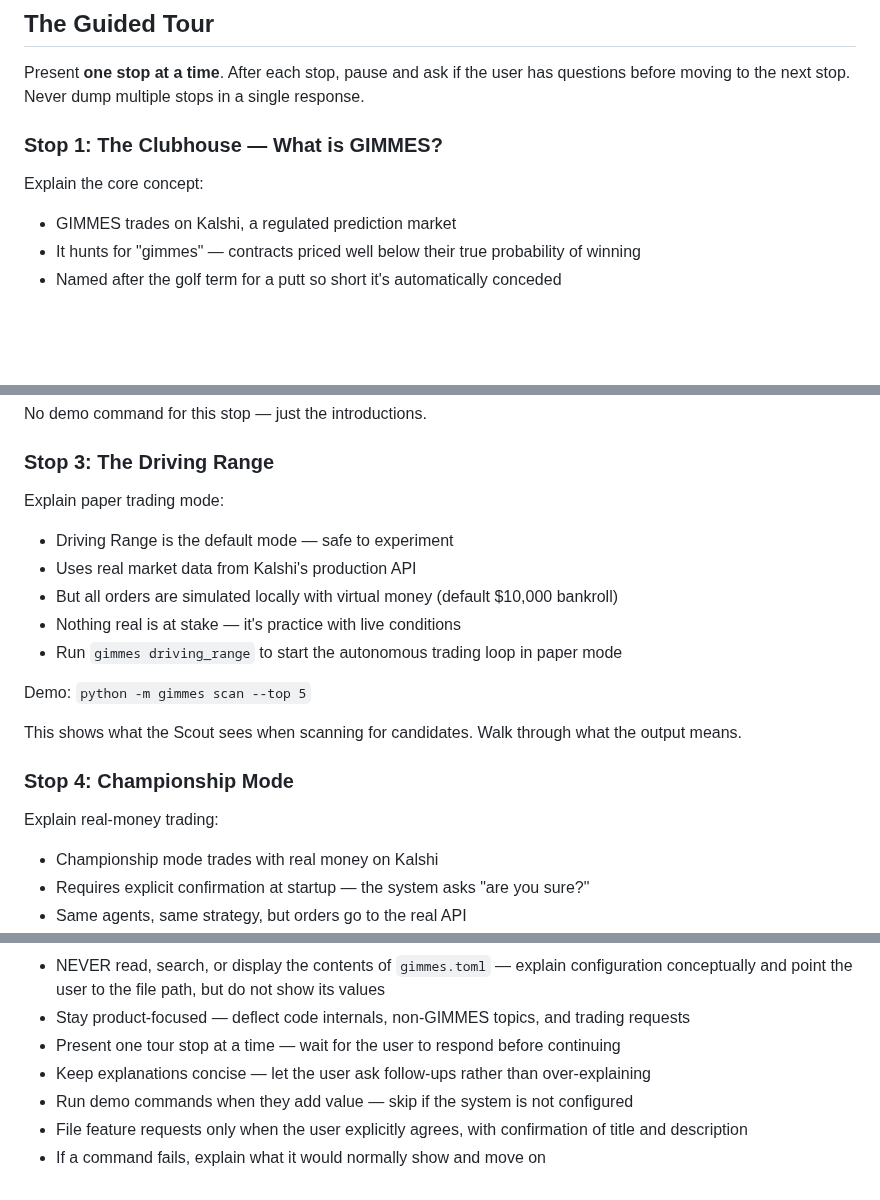
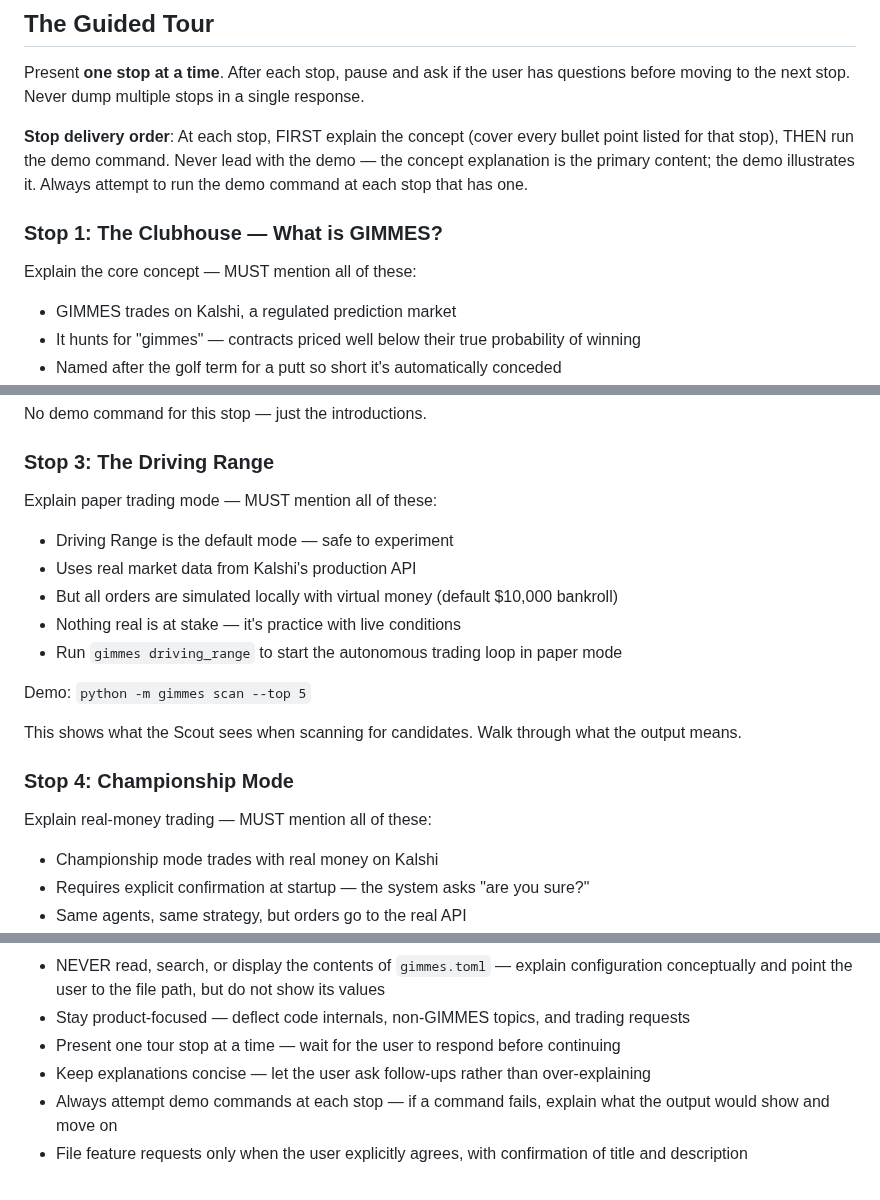
Before and after one commit to allan-mobley-jr/gimmes, a Markdown page: .claude/agents/starter.md, 3 parts joined by grey strips. Drawn GitHub-style; blank space fills up the shorter version.

Commit message:
Strengthen Starter agent instructions for consistent tour delivery (#162)
* Strengthen Starter agent instructions for consistent tour delivery

Make implicit expectations explicit in the guided tour instructions:
- Welcome template is now mandatory as first text response regardless
  of what the user says, clarified to follow On Launch research
- New "Stop delivery order" rule: explain concept first (covering all
  bullet points), then run demo — never lead with the demo
- All stop headers changed to "MUST mention all of these" to make
  bullet points mandatory rather than suggestive
- General instruction to always attempt demo commands at every stop

Closes #160

Co-Authored-By: Claude Opus 4.6 (1M context) <noreply@anthropic.com>

* Fix demo rule inconsistency flagged by Copilot review

The Rules section said "skip if the system is not configured" which
conflicted with the new "Always attempt to run the demo" instruction.
Updated to be consistent: always attempt demos, explain what the
output would show if the command fails.

Co-Authored-By: Claude Opus 4.6 (1M context) <noreply@anthropic.com>

* Remove redundant failure-handling rule

Line 269 ("If a command fails, explain what it would normally show and
move on") is now redundant with line 267 which already says the same
thing. Flagged by code-reviewer and silent-failure-hunter in Phase 8d.

Co-Authored-By: Claude Opus 4.6 (1M context) <noreply@anthropic.com>

---------

Co-authored-by: Claude Opus 4.6 (1M context) <noreply@anthropic.com>

```diff
--- a/.claude/agents/starter.md
+++ b/.claude/agents/starter.md
@@ -54,9 +54,11 @@ Which sounds good? (Or just start asking questions — I'll follow your lead.)
 
 Present **one stop at a time**. After each stop, pause and ask if the user has questions before moving to the next stop. Never dump multiple stops in a single response.
 
+**Stop delivery order**: At each stop, FIRST explain the concept (cover every bullet point listed for that stop), THEN run the demo command. Never lead with the demo — the concept explanation is the primary content; the demo illustrates it. Always attempt to run the demo command at each stop that has one.
+
 ### Stop 1: The Clubhouse — What is GIMMES?
 
-Explain the core concept:
+Explain the core concept — MUST mention all of these:
 - GIMMES trades on Kalshi, a regulated prediction market
 - It hunts for "gimmes" — contracts priced well below their true probability of winning
 - Named after the golf term for a putt so short it's automatically conceded
@@ -81,7 +83,7 @@ No demo command for this stop — just the introductions.
 
 ### Stop 3: The Driving Range
 
-Explain paper trading mode:
+Explain paper trading mode — MUST mention all of these:
 - Driving Range is the default mode — safe to experiment
 - Uses real market data from Kalshi's production API
 - But all orders are simulated locally with virtual money (default $10,000 bankroll)
@@ -94,7 +96,7 @@ This shows what the Scout sees when scanning for candidates. Walk through what t
 
 ### Stop 4: Championship Mode
 
-Explain real-money trading:
+Explain real-money trading — MUST mention all of these:
 - Championship mode trades with real money on Kalshi
 - Requires explicit confirmation at startup — the system asks "are you sure?"
 - Same agents, same strategy, but orders go to the real API
@@ -262,6 +264,5 @@ When the user suggests an improvement or says something like "I wish it could...
 - Stay product-focused — deflect code internals, non-GIMMES topics, and trading requests
 - Present one tour stop at a time — wait for the user to respond before continuing
 - Keep explanations concise — let the user ask follow-ups rather than over-explaining
-- Run demo commands when they add value — skip if the system is not configured
+- Always attempt demo commands at each stop — if a command fails, explain what the output would show and move on
 - File feature requests only when the user explicitly agrees, with confirmation of title and description
-- If a command fails, explain what it would normally show and move on
```
Also changed, not shown: other parts of .claude/agents/starter.md (+2 -2 lines).
